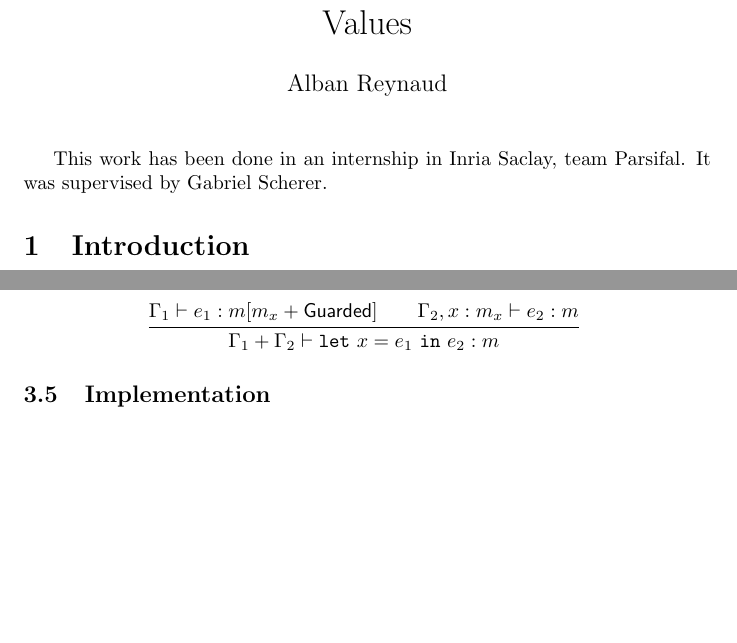
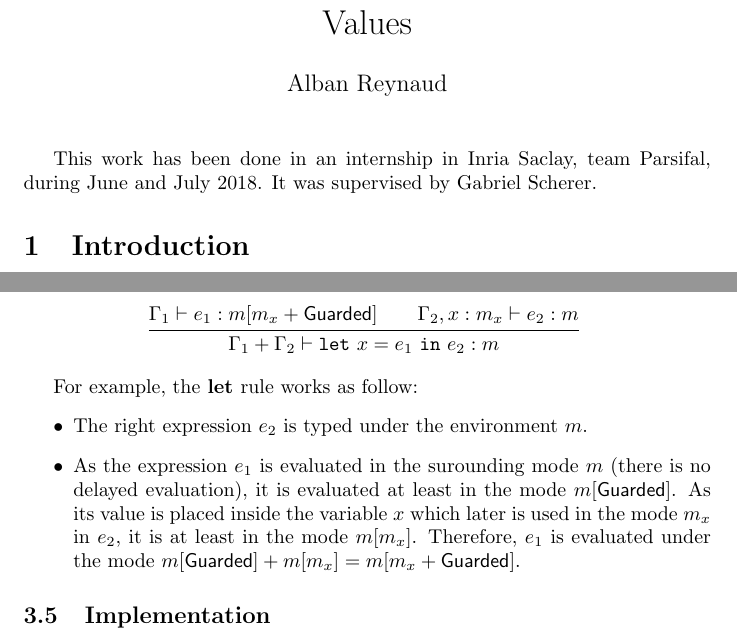
Before and after one commit to Cemoixerestre/Internship-2018-ocaml-recursive-value, a LaTeX document (rapport.tex): two parts of pages 1 and 7 of 9, joined at a grey line, cut so that both start at the same text, the shorter picture padded with empty space. Compiled offline with pdfLaTeX.

Commit message:
Adding a commentary to the let rule in the new system.

```diff
--- a/rapport.tex
+++ b/rapport.tex
@@ -38,11 +38,8 @@
 
 \maketitle
 
-This work has been done in an internship in Inria Saclay, team Parsifal. It was
-supervised by Gabriel Scherer.
-
-% [Gabriel] You should give the specific dates of your internship, to
-% situate the work in time.
+This work has been done in an internship in Inria Saclay, team Parsifal, during
+June and July 2018. It was supervised by Gabriel Scherer.
 
 \section{Introduction}
 OCaml is a statically-types functionnal language of the ML family. One of the
@@ -412,6 +399,19 @@ The main rules are:
          {\Gamma_1 + \Gamma_2 \vdash \tlet{x}{e_1}{e_2}: m}
 \end{mathpar}
 
+% I hope this explanation is somehow understandable. Have you got some idea to
+% make it clearer?
+For example, the \lstinline|let| rule works as follow:
+\begin{itemize}
+  \item The right expression $e_2$ is typed under the environment $m$.
+  \item As the expression $e_1$ is evaluated in the surounding mode $m$ (there
+    is no delayed evaluation), it is evaluated at least in the mode
+    $m[\Guarded]$. As its value is placed inside the variable $x$ which later
+    is used in the mode $m_x$ in $e_2$, it is at least in the mode $m[m_x]$.
+    Therefore, $e_1$ is evaluated under the mode
+    $m[\Guarded] + m[m_x] = m[m_x + \Guarded]$.
+\end{itemize}
+
 \subsection{Implementation}
 % After having designed
 
```
Also changed, not shown: rapport.tex (10 more changed lines).
